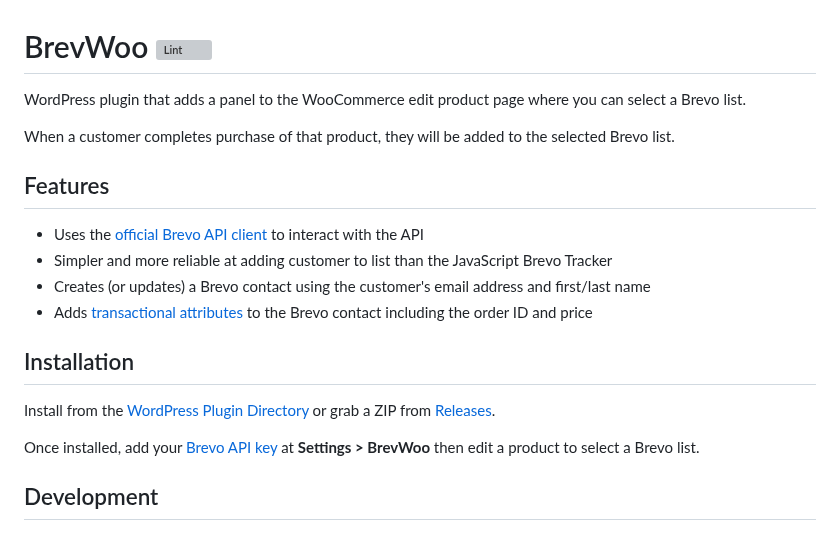
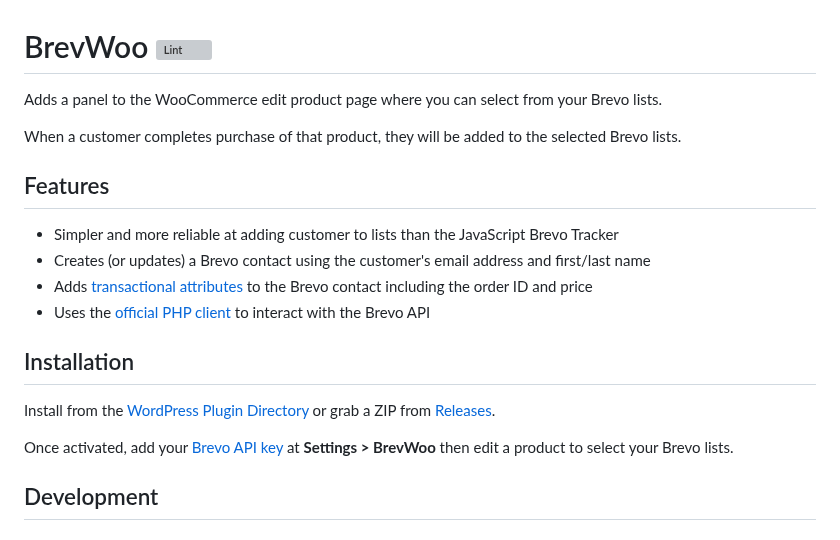
Before and after one commit to AlecRust/brevwoo, a Markdown page: README.md, the part around the change. Rendered like a GitHub page; grey boxes are pictures that could not be loaded.

Commit message:
Add support for selecting multiple Brevo lists

```diff
--- a/README.md
+++ b/README.md
@@ -1,22 +1,22 @@
 # BrevWoo [![Lint](https://github.com/AlecRust/brevwoo/actions/workflows/lint.yml/badge.svg)](https://github.com/AlecRust/brevwoo/actions/workflows/lint.yml)
 
-WordPress plugin that adds a panel to the WooCommerce edit product page where you can select a Brevo list.
+Adds a panel to the WooCommerce edit product page where you can select from your Brevo lists.
 
-When a customer completes purchase of that product, they will be added to the selected Brevo list.
+When a customer completes purchase of that product, they will be added to the selected Brevo lists.
 
 ## Features
 
--   Uses the [official Brevo API client](https://github.com/getbrevo/brevo-php) to interact with the API
--   Simpler and more reliable at adding customer to list than the JavaScript Brevo Tracker
+-   Simpler and more reliable at adding customer to lists than the JavaScript Brevo Tracker
 -   Creates (or updates) a Brevo contact using the customer's email address and first/last name
 -   Adds [transactional attributes](https://help.brevo.com/hc/en-us/articles/10635646979218-Create-and-manage-transactional-attributes) to the Brevo contact including the order ID and price
+-   Uses the [official PHP client](https://github.com/getbrevo/brevo-php) to interact with the Brevo API
 
 ## Installation
 
 Install from the [WordPress Plugin Directory](https://wordpress.org/plugins/brevwoo/) or grab a ZIP from
 [Releases](https://github.com/AlecRust/brevwoo/releases).
 
-Once installed, add your [Brevo API key](https://developers.brevo.com/docs/getting-started#quick-start) at **Settings > BrevWoo** then edit a product to select a Brevo list.
+Once activated, add your [Brevo API key](https://developers.brevo.com/docs/getting-started#quick-start) at **Settings > BrevWoo** then edit a product to select your Brevo lists.
 
 ## Development
 
```
Also changed, not shown: .wordpress-org/screenshot-1.png, .wordpress-org/screenshot-2.png, 5 other files.
